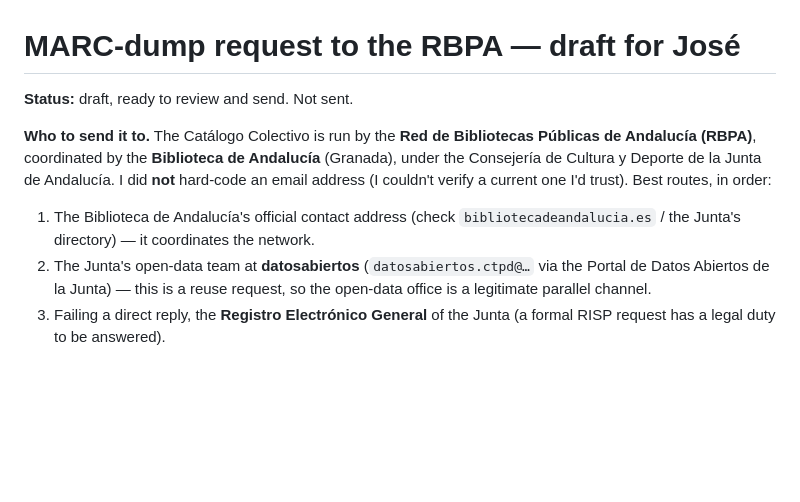
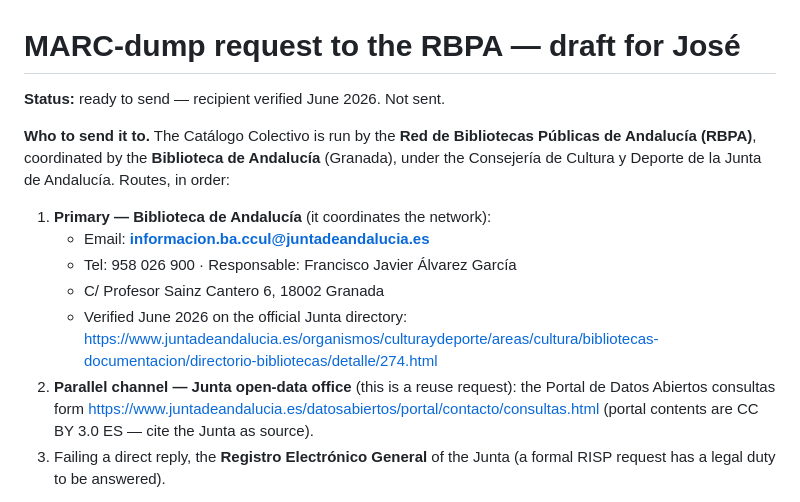
Before and after one commit to jarcos/biblioHack, a Markdown page: docs/outreach/marc-dump-request.md, the part around the change. Rendered like a GitHub page; blank space fills up the shorter version.

Commit message:
docs(outreach): finalize MARC-dump request with verified RBPA recipient
Adds the verified Biblioteca de Andalucia contact (informacion.ba.ccul@juntadeandalucia.es, tel 958026900) confirmed on the official Junta directory, plus the open-data consultas form as a parallel channel. Marks the request ready to send (back-catalogue strategy: MARC dump over crawling pre-2024).

```diff
--- a/docs/outreach/marc-dump-request.md
+++ b/docs/outreach/marc-dump-request.md
@@ -1,18 +1,22 @@
 # MARC-dump request to the RBPA — draft for José
 
-**Status:** draft, ready to review and send. Not sent.
+**Status:** ready to send — recipient verified June 2026. Not sent.
 
 **Who to send it to.** The Catálogo Colectivo is run by the **Red de Bibliotecas
 Públicas de Andalucía (RBPA)**, coordinated by the **Biblioteca de Andalucía**
 (Granada), under the Consejería de Cultura y Deporte de la Junta de Andalucía.
-I did **not** hard-code an email address (I couldn't verify a current one I'd
-trust). Best routes, in order:
+Routes, in order:
 
-1. The Biblioteca de Andalucía's official contact address (check
-   `bibliotecadeandalucia.es` / the Junta's directory) — it coordinates the network.
-2. The Junta's open-data team at **datosabiertos** (`datosabiertos.ctpd@…` via
-   the Portal de Datos Abiertos de la Junta) — this is a reuse request, so the
-   open-data office is a legitimate parallel channel.
+1. **Primary — Biblioteca de Andalucía** (it coordinates the network):
+   - Email: **informacion.ba.ccul@juntadeandalucia.es**
+   - Tel: 958 026 900 · Responsable: Francisco Javier Álvarez García
+   - C/ Profesor Sainz Cantero 6, 18002 Granada
+   - Verified June 2026 on the official Junta directory:
+     <https://www.juntadeandalucia.es/organismos/culturaydeporte/areas/cultura/bibliotecas-documentacion/directorio-bibliotecas/detalle/274.html>
+2. **Parallel channel — Junta open-data office** (this is a reuse request): the
+   Portal de Datos Abiertos consultas form
+   <https://www.juntadeandalucia.es/datosabiertos/portal/contacto/consultas.html>
+   (portal contents are CC BY 3.0 ES — cite the Junta as source).
 3. Failing a direct reply, the **Registro Electrónico General** of the Junta
    (a formal RISP request has a legal duty to be answered).
 
```
